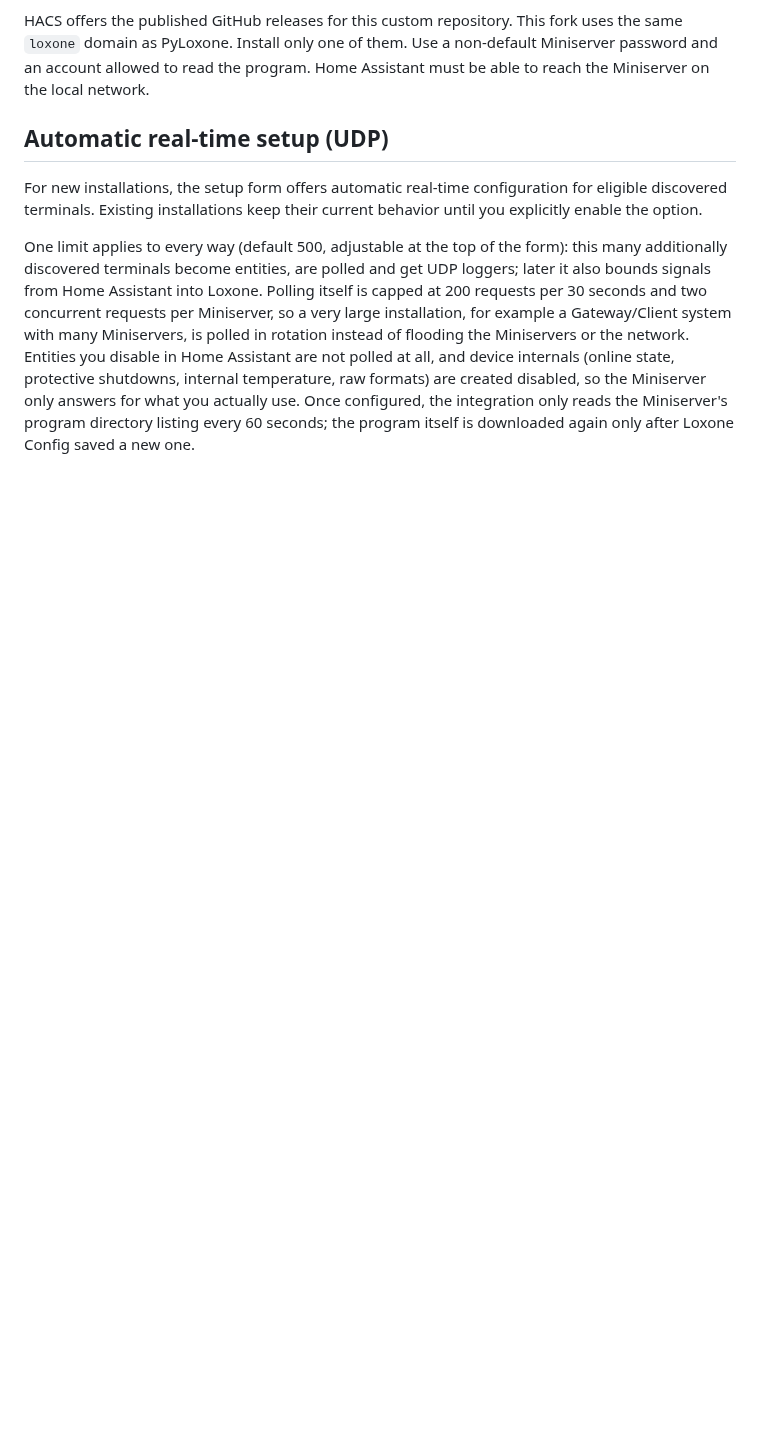
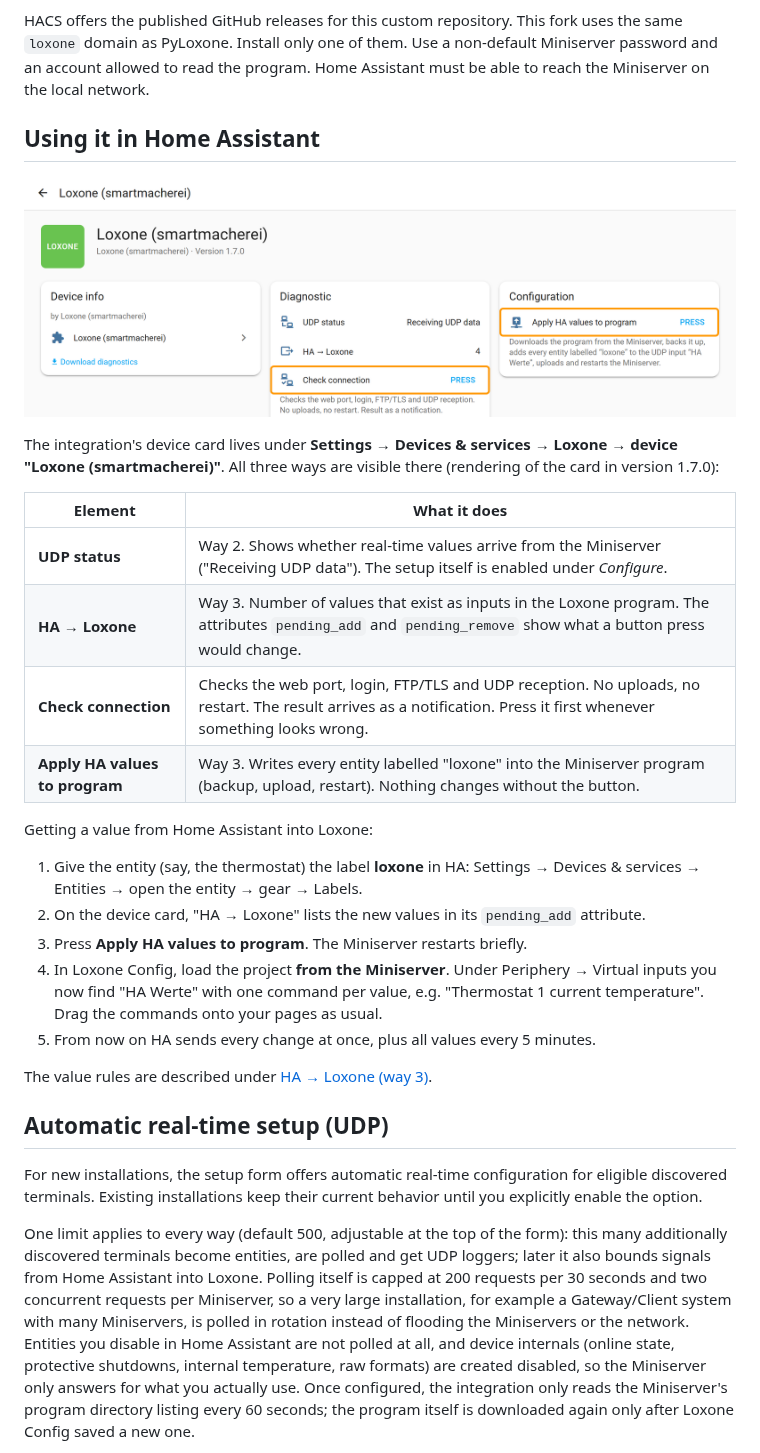
Before and after one commit to smartmacherei/Loxone-Integration, a Markdown page: README.md, the part around the change. GitHub-like rendering; pictures changed too: docs/screenshots/1.7.0/integration-card-en.png (added); blank space fills up the shorter version.

```diff
--- a/README.md
+++ b/README.md
@@ -51,6 +51,34 @@ HACS offers the published GitHub releases for this custom repository.
 This fork uses the same `loxone` domain as PyLoxone. Install only one of them.
 Use a non-default Miniserver password and an account allowed to read the program.
 Home Assistant must be able to reach the Miniserver on the local network.
+
+## Using it in Home Assistant
+
+![Integration device card with the two buttons](docs/screenshots/1.7.0/integration-card-en.png)
+
+The integration's device card lives under **Settings → Devices & services → Loxone → device
+"Loxone (smartmacherei)"**. All three ways are visible there (rendering of the card in
+version 1.7.0):
+
+| Element | What it does |
+|---|---|
+| **UDP status** | Way 2. Shows whether real-time values arrive from the Miniserver ("Receiving UDP data"). The setup itself is enabled under *Configure*. |
+| **HA → Loxone** | Way 3. Number of values that exist as inputs in the Loxone program. The attributes `pending_add` and `pending_remove` show what a button press would change. |
+| **Check connection** | Checks the web port, login, FTP/TLS and UDP reception. No uploads, no restart. The result arrives as a notification. Press it first whenever something looks wrong. |
+| **Apply HA values to program** | Way 3. Writes every entity labelled "loxone" into the Miniserver program (backup, upload, restart). Nothing changes without the button. |
+
+Getting a value from Home Assistant into Loxone:
+
+1. Give the entity (say, the thermostat) the label **loxone** in HA: Settings → Devices &
+   services → Entities → open the entity → gear → Labels.
+2. On the device card, "HA → Loxone" lists the new values in its `pending_add` attribute.
+3. Press **Apply HA values to program**. The Miniserver restarts briefly.
+4. In Loxone Config, load the project **from the Miniserver**. Under Periphery → Virtual inputs
+   you now find "HA Werte" with one command per value, e.g. "Thermostat 1 current temperature".
+   Drag the commands onto your pages as usual.
+5. From now on HA sends every change at once, plus all values every 5 minutes.
+
+The value rules are described under [HA → Loxone (way 3)](#ha--loxone-way-3-label-and-button).
 
 ## Automatic real-time setup (UDP)
 
```
Also changed, not shown: README.de.md (+28 -0 lines), docs/screenshots/1.7.0/integration-card-de.png (added), 1 other file.
